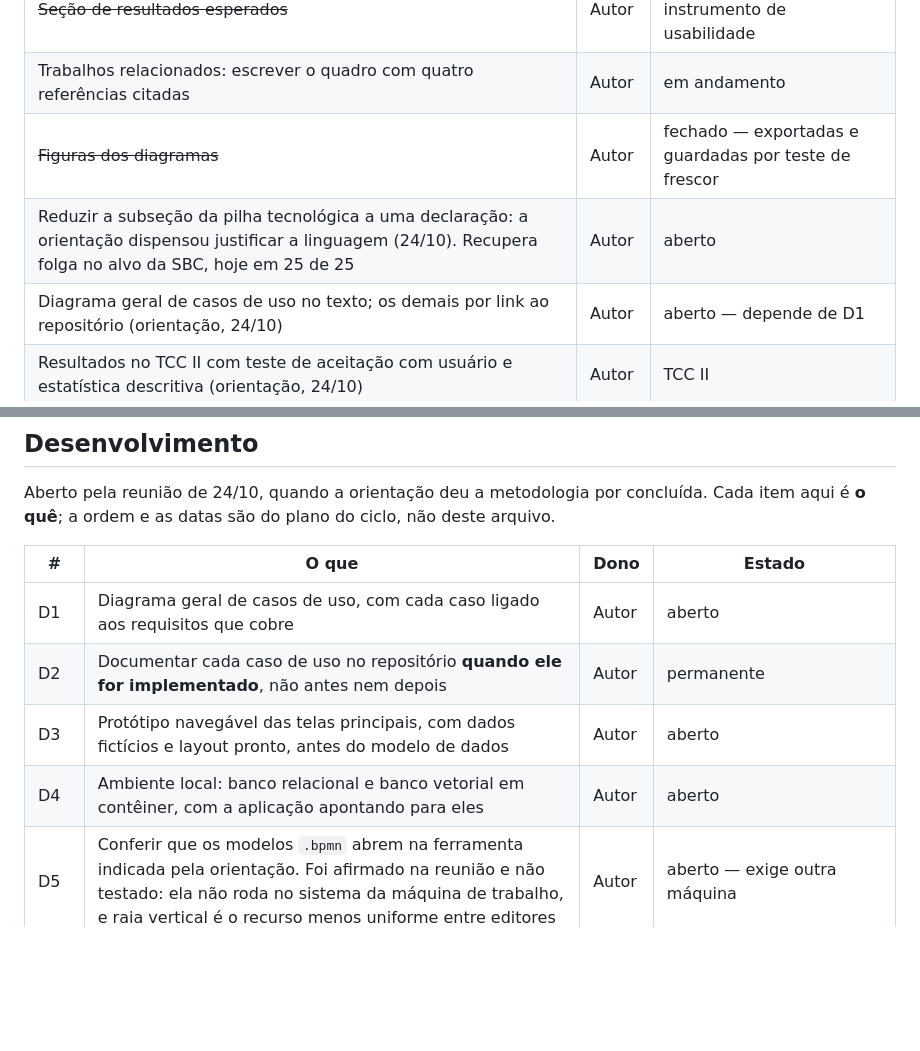
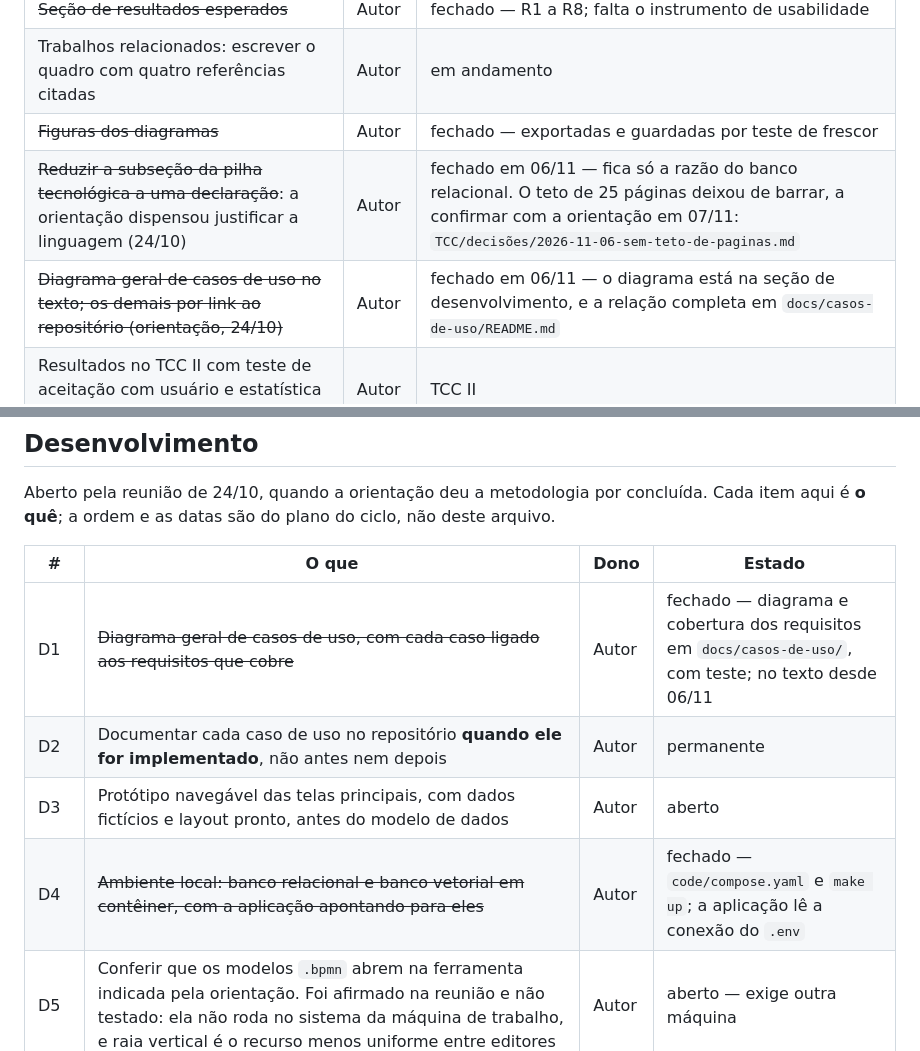
Before and after one commit to RNobre1/tcc-licitacoes-municipais, a Markdown page: docs/tasks/backlog.md, 2 parts joined by grey strips. GitHub-like rendering; blank space fills up the shorter version.

Commit message:
docs(backlog): fecha a pilha reduzida, o diagrama de casos de uso e o ambiente local

```diff
--- a/docs/tasks/backlog.md
+++ b/docs/tasks/backlog.md
@@ -198,8 +198,8 @@ As três candidatas deste trabalho, nenhuma dependente de o sistema existir:
 | ~~Seção de resultados esperados~~ | Autor | fechado — R1 a R8; falta o instrumento de usabilidade |
 | Trabalhos relacionados: escrever o quadro com quatro referências citadas | Autor | em andamento |
 | ~~Figuras dos diagramas~~ | Autor | fechado — exportadas e guardadas por teste de frescor |
-| Reduzir a subseção da pilha tecnológica a uma declaração: a orientação dispensou justificar a linguagem (24/10). Recupera folga no alvo da SBC, hoje em 25 de 25 | Autor | aberto |
-| Diagrama geral de casos de uso no texto; os demais por link ao repositório (orientação, 24/10) | Autor | aberto — depende de D1 |
+| ~~Reduzir a subseção da pilha tecnológica a uma declaração~~: a orientação dispensou justificar a linguagem (24/10) | Autor | fechado em 06/11 — fica só a razão do banco relacional. O teto de 25 páginas deixou de barrar, a confirmar com a orientação em 07/11: `TCC/decisões/2026-11-06-sem-teto-de-paginas.md` |
+| ~~Diagrama geral de casos de uso no texto; os demais por link ao repositório (orientação, 24/10)~~ | Autor | fechado em 06/11 — o diagrama está na seção de desenvolvimento, e a relação completa em `docs/casos-de-uso/README.md` |
 | Resultados no TCC II com teste de aceitação com usuário e estatística descritiva (orientação, 24/10) | Autor | TCC II |
 | Fonte publicada para a afirmação sobre municípios de pequeno porte | Autor | bloqueado em pesquisa |
 | Reescrever "domínio pouco explorado" como observação até o quadro fechar | Autor | aberto |
@@ -228,10 +228,10 @@ não deste arquivo.
 
 | # | O que | Dono | Estado |
 |---|---|---|---|
-| D1 | Diagrama geral de casos de uso, com cada caso ligado aos requisitos que cobre | Autor | aberto |
+| D1 | ~~Diagrama geral de casos de uso, com cada caso ligado aos requisitos que cobre~~ | Autor | fechado — diagrama e cobertura dos requisitos em `docs/casos-de-uso/`, com teste; no texto desde 06/11 |
 | D2 | Documentar cada caso de uso no repositório **quando ele for implementado**, não antes nem depois | Autor | permanente |
 | D3 | Protótipo navegável das telas principais, com dados fictícios e layout pronto, antes do modelo de dados | Autor | aberto |
-| D4 | Ambiente local: banco relacional e banco vetorial em contêiner, com a aplicação apontando para eles | Autor | aberto |
+| D4 | ~~Ambiente local: banco relacional e banco vetorial em contêiner, com a aplicação apontando para eles~~ | Autor | fechado — `code/compose.yaml` e `make up`; a aplicação lê a conexão do `.env` |
 | D5 | Conferir que os modelos `.bpmn` abrem na ferramenta indicada pela orientação. Foi afirmado na reunião e não testado: ela não roda no sistema da máquina de trabalho, e raia vertical é o recurso menos uniforme entre editores | Autor | aberto — exige outra máquina |
 | D6 | Repositório acessível na entrega: a orientação conta com o link para código e casos de uso | Autor | fechado em 28/10 — repositório público por decisão do autor, depois da auditoria do histórico e da correção do `code/README.md`, conferida num clone novo |
 | D7 | Fuso de referência da data de uma pesquisa de preços. O sistema guarda o instante em UTC, mas "a data em que a pesquisa foi realizada", que a RN08 exige reproduzir, depende do fuso em que a data é lida. É **decisão relevante**, porque afeta a trilha de auditoria. Levantada na revisão do dia 03 | Autor | aberto — decidir ao implementar a trilha, pelo protocolo de decisões relevantes |
```
